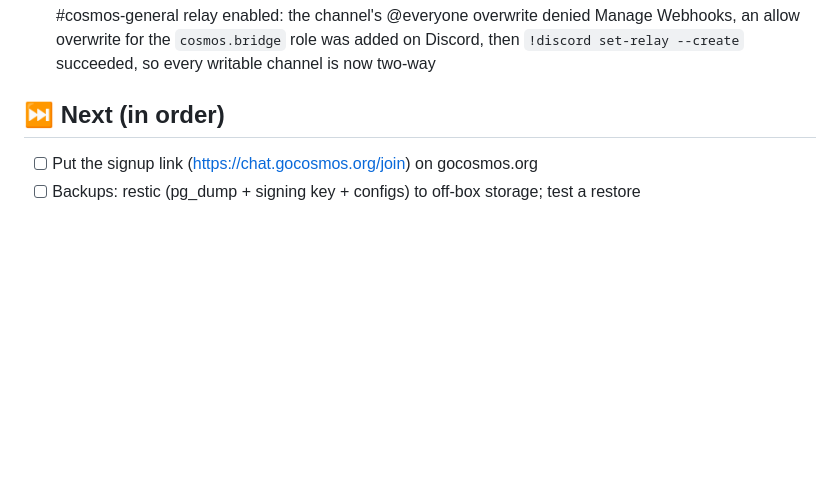
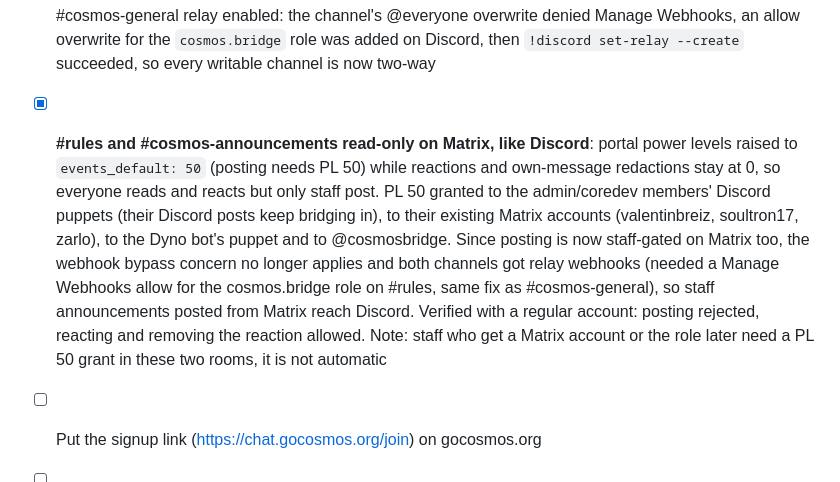
Before and after one commit to CosmosOS/cosmos-chat, a Markdown page: ROADMAP.md, the part around the change. GitHub-like rendering; blank space fills up the shorter version.

Commit message:
🔒 Make rules and announcements read-only on Matrix for non-staff

```diff
--- a/ROADMAP.md
+++ b/ROADMAP.md
@@ -139,7 +139,20 @@ _Last updated: 2026-08-20_
   was added on Discord, then `!discord set-relay --create` succeeded, so
   every writable channel is now two-way
 
-## ⏭️ Next (in order)
+- [x] **#rules and #cosmos-announcements read-only on Matrix, like Discord**:
+  portal power levels raised to `events_default: 50` (posting needs PL 50)
+  while reactions and own-message redactions stay at 0, so everyone reads
+  and reacts but only staff post. PL 50 granted to the admin/coredev
+  members' Discord puppets (their Discord posts keep bridging in), to
+  their existing Matrix accounts (valentinbreiz, soultron17, zarlo), to
+  the Dyno bot's puppet and to @cosmosbridge. Since posting is now
+  staff-gated on Matrix too, the webhook bypass concern no longer applies
+  and both channels got relay webhooks (needed a Manage Webhooks allow
+  for the cosmos.bridge role on #rules, same fix as #cosmos-general), so
+  staff announcements posted from Matrix reach Discord. Verified with a
+  regular account: posting rejected, reacting and removing the reaction
+  allowed. Note: staff who get a Matrix account or the role later need a
+  PL 50 grant in these two rooms, it is not automatic
 
 - [ ] Put the signup link (https://chat.gocosmos.org/join) on gocosmos.org
 - [ ] Backups: restic (pg_dump + signing key + configs) to off-box storage;
```
